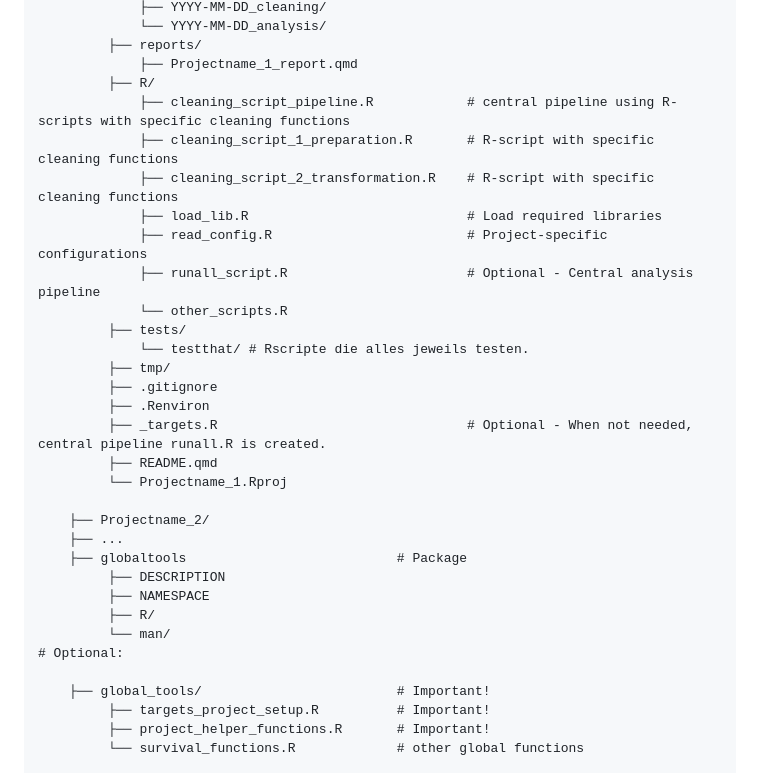
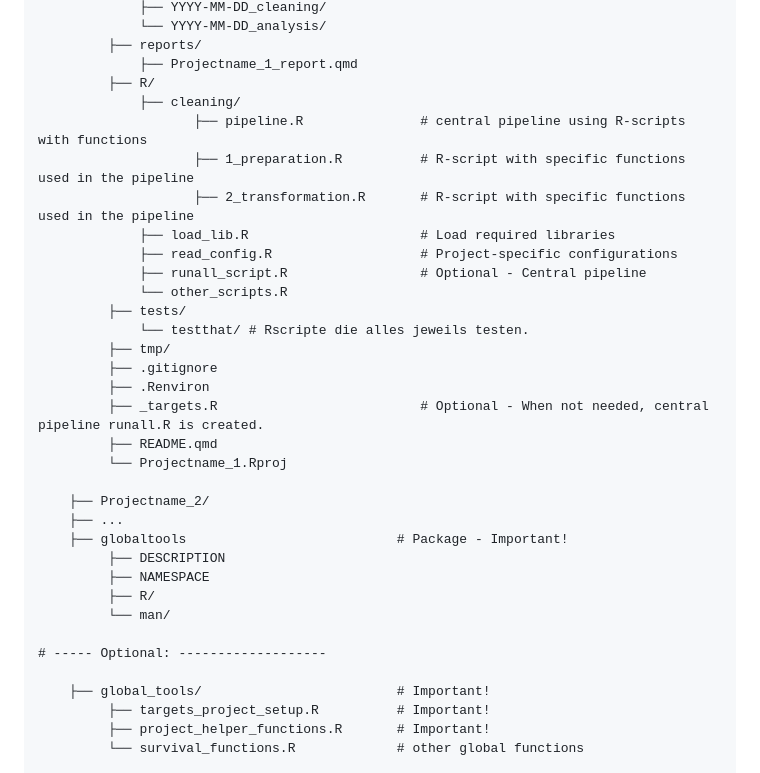
Before and after one commit to GPocobelli/r-project-workflow, a Markdown page: README.md, the part around the change. GitHub-like rendering.

```diff
--- a/README.md
+++ b/README.md
@@ -30,30 +30,32 @@ Projects/                                              # Parent directory for al
          ├── reports/
              ├── Projectname_1_report.qmd
          ├── R/
-             ├── cleaning_script_pipeline.R            # central pipeline using R-scripts with specific cleaning functions
-             ├── cleaning_script_1_preparation.R       # R-script with specific cleaning functions
-             ├── cleaning_script_2_transformation.R    # R-script with specific cleaning functions
-             ├── load_lib.R                            # Load required libraries
-             ├── read_config.R                         # Project-specific configurations
-             ├── runall_script.R                       # Optional - Central analysis pipeline
+             ├── cleaning/
+                    ├── pipeline.R               # central pipeline using R-scripts with functions
+                    ├── 1_preparation.R          # R-script with specific functions used in the pipeline
+                    ├── 2_transformation.R       # R-script with specific functions used in the pipeline
+             ├── load_lib.R                      # Load required libraries
+             ├── read_config.R                   # Project-specific configurations
+             ├── runall_script.R                 # Optional - Central pipeline
              └── other_scripts.R
          ├── tests/
              └── testthat/ # Rscripte die alles jeweils testen.
          ├── tmp/
          ├── .gitignore
          ├── .Renviron
-         ├── _targets.R                                # Optional - When not needed, central pipeline runall.R is created.
+         ├── _targets.R                          # Optional - When not needed, central pipeline runall.R is created.
          ├── README.qmd
          └── Projectname_1.Rproj
 
     ├── Projectname_2/
     ├── ...
-    ├── globaltools                           # Package
+    ├── globaltools                           # Package - Important!
          ├── DESCRIPTION
          ├── NAMESPACE
          ├── R/
          └── man/
-# Optional:
+
+# ----- Optional: -------------------
 
     ├── global_tools/                         # Important!
          ├── targets_project_setup.R          # Important!
```
